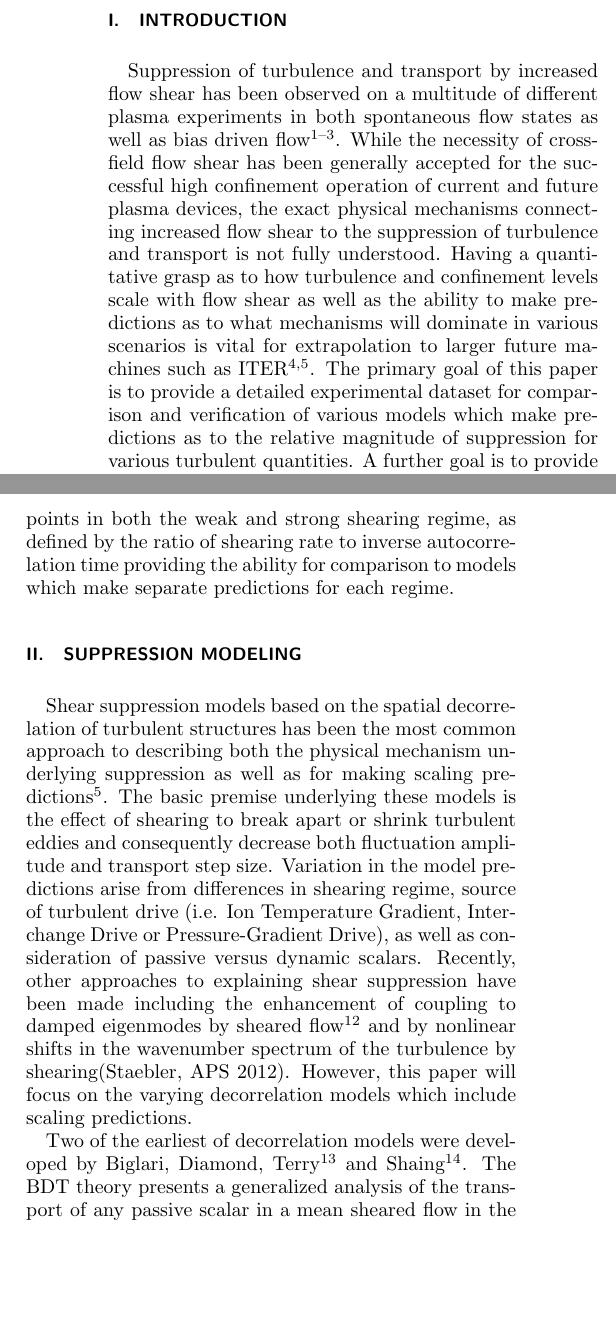
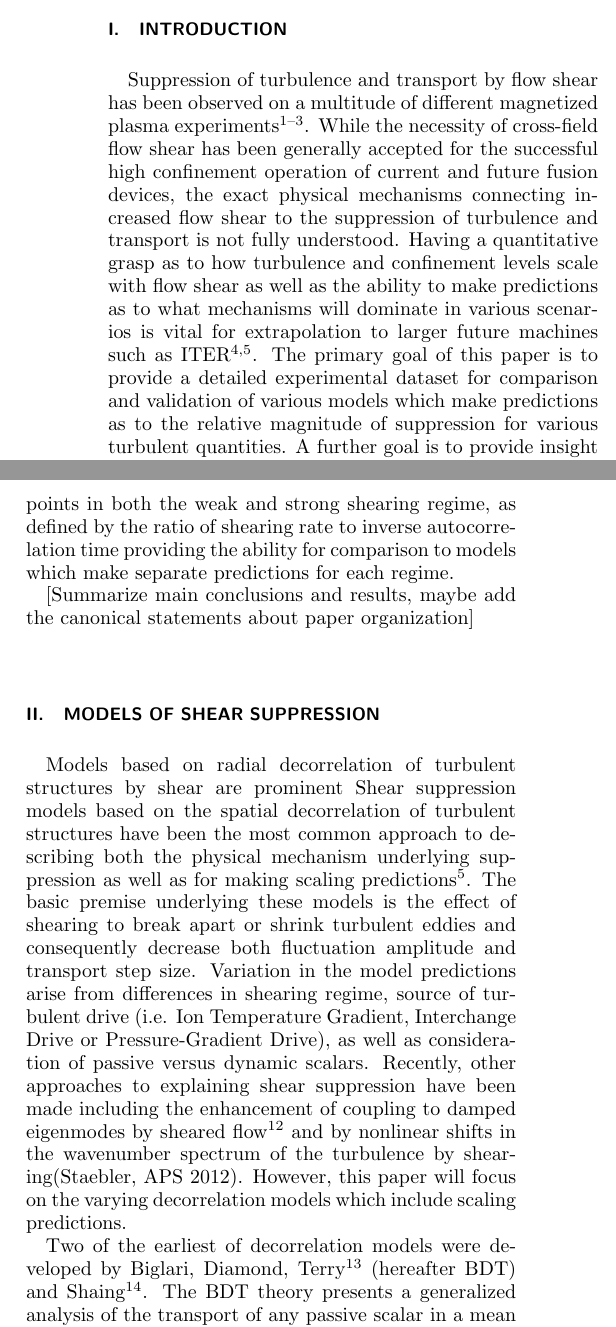
Before and after one commit to dschaffner/thcomp_pop, a LaTeX paper (thcomp_pop.tex): two parts of the columns of page 1 of 7, joined at a grey line, cut so that both start at the same text, the shorter picture padded with empty space. Compiled offline with pdfLaTeX.

Commit message:
Modified main paper text, added suggestions and some text corrections

```diff
--- a/thcomp_pop.tex
+++ b/thcomp_pop.tex
@@ -37,15 +37,17 @@ Continuous control over azimuthal flow and shear in the edge of the Large Plasma
 
 \section{Introduction}
 
-Suppression of turbulence and transport by increased flow shear has been observed on a multitude of different plasma experiments in both spontaneous flow states as well as bias driven flow~\cite{burrell99,oost03,sakai93}. While the necessity of cross-field flow shear has been generally accepted for the successful high confinement operation of current and future plasma devices, the exact physical mechanisms connecting increased flow shear to the suppression of turbulence and transport is not fully understood. Having a quantitative grasp as to how turbulence and confinement levels scale with flow shear as well as the ability to make predictions as to what mechanisms will dominate in various scenarios is vital for extrapolation to larger future machines such as ITER~\cite{burrell97,terry00}. The primary goal of this paper is to provide a detailed experimental dataset for comparison and verification of various models which make predictions as to the relative magnitude of suppression for various turbulent quantities. A further goal is to provide insight into the physical mechanisms actually at work in such suppression observations.
+Suppression of turbulence and transport by flow shear has been observed on a multitude of different magnetized plasma experiments~\cite{burrell99,oost03,sakai93}. While the necessity of cross-field flow shear has been generally accepted for the successful high confinement operation of current and future fusion devices, the exact physical mechanisms connecting increased flow shear to the suppression of turbulence and transport is not fully understood. Having a quantitative grasp as to how turbulence and confinement levels scale with flow shear as well as the ability to make predictions as to what mechanisms will dominate in various scenarios is vital for extrapolation to larger future machines such as ITER~\cite{burrell97,terry00}. The primary goal of this paper is to provide a detailed experimental dataset for comparison and validation of various models which make predictions as to the relative magnitude of suppression for various turbulent quantities. A further goal is to provide insight into the physical mechanisms actually at work in such suppression observations.
 
 Control of polodial or azimuthal flow shear in a turbulent plasma has been previously achieved in a number of torodial devices using biased electrodes in order to create cross-field flow through the generation of cross-field current~\cite{taylor89,weynants92}. In particular, biasing experiments conducted on TEXTOR~\cite{weynants98,boedo00,boedo02} have yielded results that have been compared to shear suppression models for both density fluctuation amplitude and particle flux showing promising comparisons. Using a recent dataset on LAPD~\cite{schaffner12} where a detailed scan of sheared flow in a turbulent, linear field line plasma was made using a biased limiter, we hope to extend such shear suppression model verification studies. The recent data set demonstrated the suppression and modification of a number of turbulent quantities with increased shearing rate including cross-field particle flux, density and radial $E\times B$ velocity fluctuations, the relative crossphase between said fluctuations, and radial correlation length. Moreover, the scan included data points in both the weak and strong shearing regime, as defined by the ratio of shearing rate to inverse autocorrelation time providing the ability for comparison to models which make separate predictions for each regime.
 
-\section{Suppression Modeling}
+[Summarize main conclusions and results, maybe add the canonical statements about paper organization]
 
-Shear suppression models based on the spatial decorrelation of turbulent structures has been the most common approach to describing both the physical mechanism underlying suppression as well as for making scaling predictions~\cite{terry00}. The basic premise underlying these models is the effect of shearing to break apart or shrink turbulent eddies and consequently decrease both fluctuation amplitude and transport step size. Variation in the model predictions arise from differences in shearing regime, source of turbulent drive (i.e. Ion Temperature Gradient, Interchange Drive or Pressure-Gradient Drive), as well as consideration of passive versus dynamic scalars. Recently, other approaches to explaining shear suppression have been made including the enhancement of coupling to damped eigenmodes by sheared flow~\cite{terry06} and by nonlinear shifts in the wavenumber spectrum of the turbulence by shearing(Staebler, APS 2012). However, this paper will focus on the varying decorrelation models which include scaling predictions.
+\section{Models of Shear Suppression}
 
-Two of the earliest of decorrelation models were developed by Biglari, Diamond, Terry~\cite{biglari90} and Shaing~\cite{shaing90}. The BDT theory presents a generalized analysis of the transport of any passive scalar in a mean sheared flow in the strong-shear regime with constant drive gradient. The BDT model predicts that normalized fluctuation amplitude scales directly with shear to the -2/3 power as in,
+Models based on radial decorrelation of turbulent structures by shear are prominent Shear suppression models based on the spatial decorrelation of turbulent structures have been the most common approach to describing both the physical mechanism underlying suppression as well as for making scaling predictions~\cite{terry00}. The basic premise underlying these models is the effect of shearing to break apart or shrink turbulent eddies and consequently decrease both fluctuation amplitude and transport step size. Variation in the model predictions arise from differences in shearing regime, source of turbulent drive (i.e. Ion Temperature Gradient, Interchange Drive or Pressure-Gradient Drive), as well as consideration of passive versus dynamic scalars. Recently, other approaches to explaining shear suppression have been made including the enhancement of coupling to damped eigenmodes by sheared flow~\cite{terry06} and by nonlinear shifts in the wavenumber spectrum of the turbulence by shearing(Staebler, APS 2012). However, this paper will focus on the varying decorrelation models which include scaling predictions.
+
+Two of the earliest of decorrelation models were developed by Biglari, Diamond, Terry~\cite{biglari90} (hereafter BDT) and Shaing~\cite{shaing90}. The BDT theory presents a generalized analysis of the transport of any passive scalar in a mean sheared flow in the strong-shear regime with constant drive gradient. The BDT model predicts that normalized fluctuation amplitude scales directly with shear to the -2/3 power as in,
 %
 \begin{equation}
 \frac{\langle |\tilde{\xi}|^{2} \rangle}{\langle |\tilde{\xi}|^{2} \rangle}_{\gamma_{s}=0} \sim (\gamma_{s}\tau_{ac})^{-2/3}
```
Also changed, not shown: thcomp_pop.pdf, thcomp_pop.tex (8 more changed lines), 2 other files.
